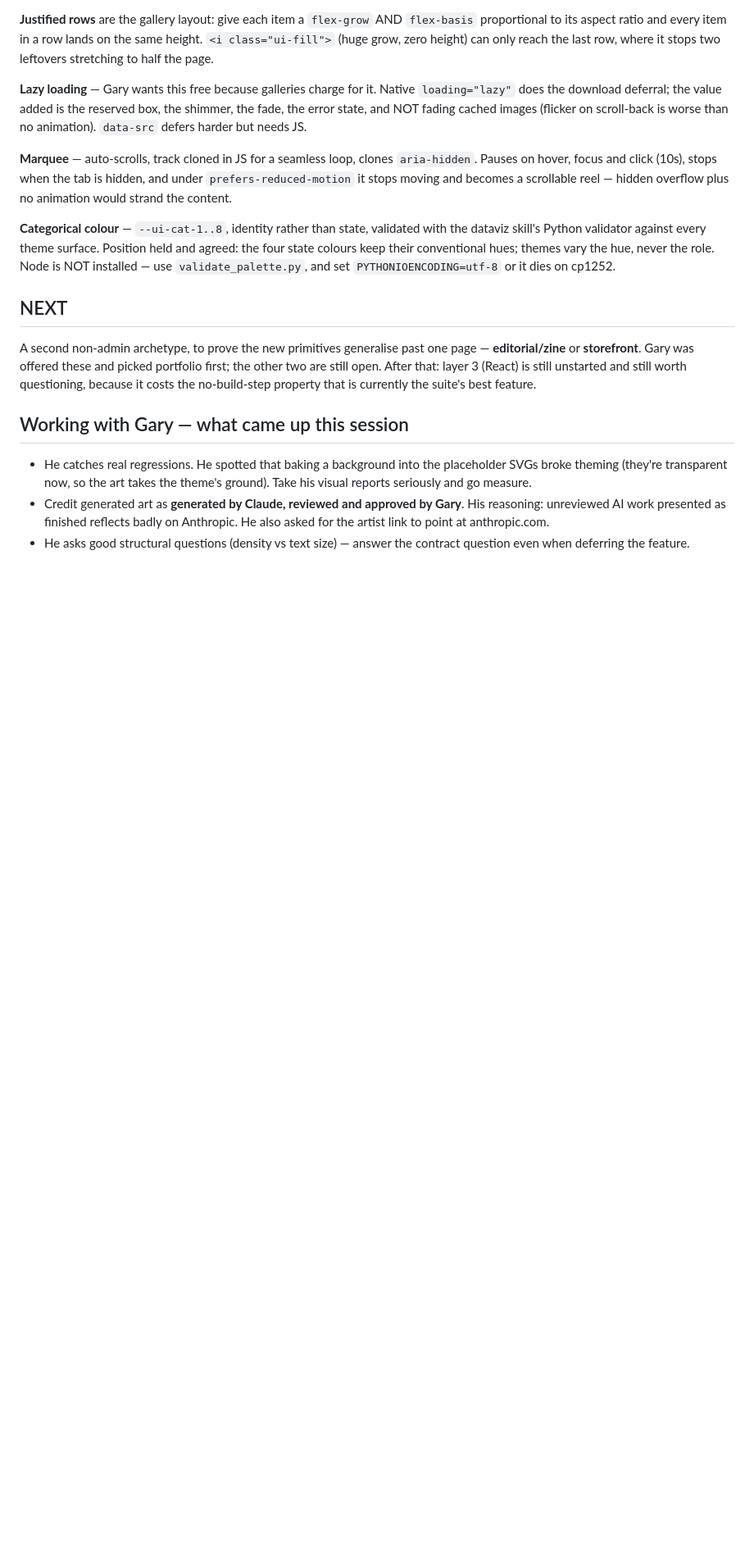
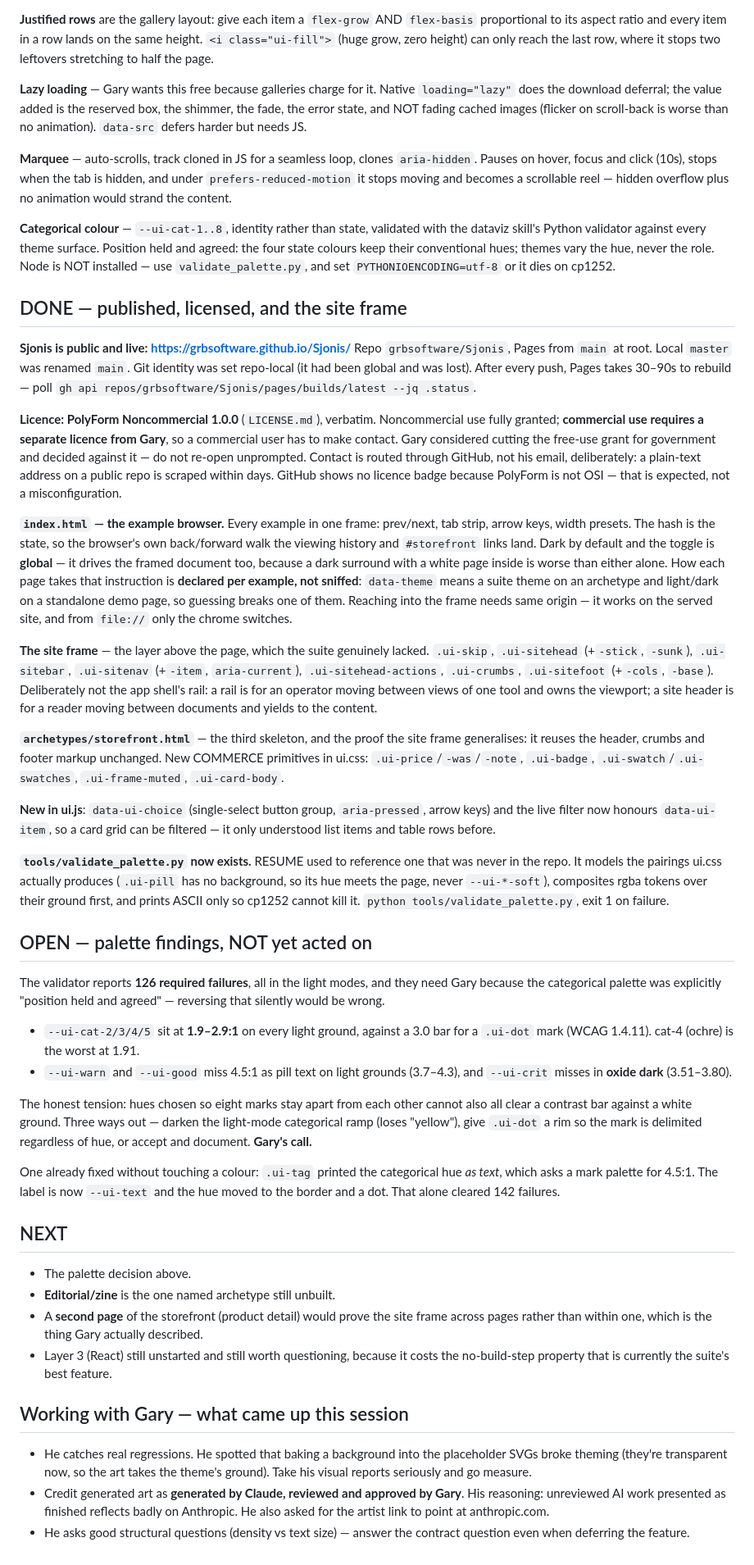
Before and after one commit to grbsoftware/Sjonis, a Markdown page: RESUME.md, the part around the change. Shown at 82% size. GitHub-like rendering; blank space fills up the shorter version.

Commit message:
Update handoff: published, licensed, site frame, storefront
Also records the 126 open palette findings and why they are NOT acted on: the
categorical palette was an agreed position, so reversing it silently would be
wrong. Gary's call.

Co-Authored-By: Claude Opus 5 <noreply@anthropic.com>

```diff
--- a/RESUME.md
+++ b/RESUME.md
@@ -200,13 +200,82 @@ held and agreed: the four state colours keep their conventional hues; themes var
 the hue, never the role. Node is NOT installed — use `validate_palette.py`, and
 set `PYTHONIOENCODING=utf-8` or it dies on cp1252.
 
+## DONE — published, licensed, and the site frame
+
+**Sjonis is public and live: https://grbsoftware.github.io/Sjonis/**
+Repo `grbsoftware/Sjonis`, Pages from `main` at root. Local `master` was renamed
+`main`. Git identity was set repo-local (it had been global and was lost).
+After every push, Pages takes 30–90s to rebuild — poll
+`gh api repos/grbsoftware/Sjonis/pages/builds/latest --jq .status`.
+
+**Licence: PolyForm Noncommercial 1.0.0** (`LICENSE.md`), verbatim. Noncommercial
+use fully granted; **commercial use requires a separate licence from Gary**, so a
+commercial user has to make contact. Gary considered cutting the free-use grant
+for government and decided against it — do not re-open unprompted. Contact is
+routed through GitHub, not his email, deliberately: a plain-text address on a
+public repo is scraped within days. GitHub shows no licence badge because
+PolyForm is not OSI — that is expected, not a misconfiguration.
+
+**`index.html` — the example browser.** Every example in one frame: prev/next,
+tab strip, arrow keys, width presets. The hash is the state, so the browser's own
+back/forward walk the viewing history and `#storefront` links land. Dark by
+default and the toggle is **global** — it drives the framed document too, because
+a dark surround with a white page inside is worse than either alone. How each
+page takes that instruction is **declared per example, not sniffed**: `data-theme`
+means a suite theme on an archetype and light/dark on a standalone demo page, so
+guessing breaks one of them. Reaching into the frame needs same origin — it works
+on the served site, and from `file://` only the chrome switches.
+
+**The site frame** — the layer above the page, which the suite genuinely lacked.
+`.ui-skip`, `.ui-sitehead` (+`-stick`, `-sunk`), `.ui-sitebar`, `.ui-sitenav`
+(+`-item`, `aria-current`), `.ui-sitehead-actions`, `.ui-crumbs`, `.ui-sitefoot`
+(+`-cols`, `-base`). Deliberately not the app shell's rail: a rail is for an
+operator moving between views of one tool and owns the viewport; a site header is
+for a reader moving between documents and yields to the content.
+
+**`archetypes/storefront.html`** — the third skeleton, and the proof the site
+frame generalises: it reuses the header, crumbs and footer markup unchanged.
+New COMMERCE primitives in ui.css: `.ui-price`/`-was`/`-note`, `.ui-badge`,
+`.ui-swatch`/`.ui-swatches`, `.ui-frame-muted`, `.ui-card-body`.
+
+**New in ui.js**: `data-ui-choice` (single-select button group, `aria-pressed`,
+arrow keys) and the live filter now honours `data-ui-item`, so a card grid can be
+filtered — it only understood list items and table rows before.
+
+**`tools/validate_palette.py` now exists.** RESUME used to reference one that was
+never in the repo. It models the pairings ui.css actually produces (`.ui-pill`
+has no background, so its hue meets the page, never `--ui-*-soft`), composites
+rgba tokens over their ground first, and prints ASCII only so cp1252 cannot kill
+it. `python tools/validate_palette.py`, exit 1 on failure.
+
+## OPEN — palette findings, NOT yet acted on
+
+The validator reports **126 required failures**, all in the light modes, and they
+need Gary because the categorical palette was explicitly "position held and
+agreed" — reversing that silently would be wrong.
+
+- `--ui-cat-2/3/4/5` sit at **1.9–2.9:1** on every light ground, against a 3.0
+  bar for a `.ui-dot` mark (WCAG 1.4.11). cat-4 (ochre) is the worst at 1.91.
+- `--ui-warn` and `--ui-good` miss 4.5:1 as pill text on light grounds
+  (3.7–4.3), and `--ui-crit` misses in **oxide dark** (3.51–3.80).
+
+The honest tension: hues chosen so eight marks stay apart from each other cannot
+also all clear a contrast bar against a white ground. Three ways out — darken the
+light-mode categorical ramp (loses "yellow"), give `.ui-dot` a rim so the mark is
+delimited regardless of hue, or accept and document. **Gary's call.**
+
+One already fixed without touching a colour: `.ui-tag` printed the categorical
+hue *as text*, which asks a mark palette for 4.5:1. The label is now `--ui-text`
+and the hue moved to the border and a dot. That alone cleared 142 failures.
+
 ## NEXT
 
-A second non-admin archetype, to prove the new primitives generalise past one
-page — **editorial/zine** or **storefront**. Gary was offered these and picked
-portfolio first; the other two are still open. After that: layer 3 (React) is
-still unstarted and still worth questioning, because it costs the no-build-step
-property that is currently the suite's best feature.
+- The palette decision above.
+- **Editorial/zine** is the one named archetype still unbuilt.
+- A **second page** of the storefront (product detail) would prove the site frame
+  across pages rather than within one, which is the thing Gary actually described.
+- Layer 3 (React) still unstarted and still worth questioning, because it costs
+  the no-build-step property that is currently the suite's best feature.
 
 ## Working with Gary — what came up this session
 
```
